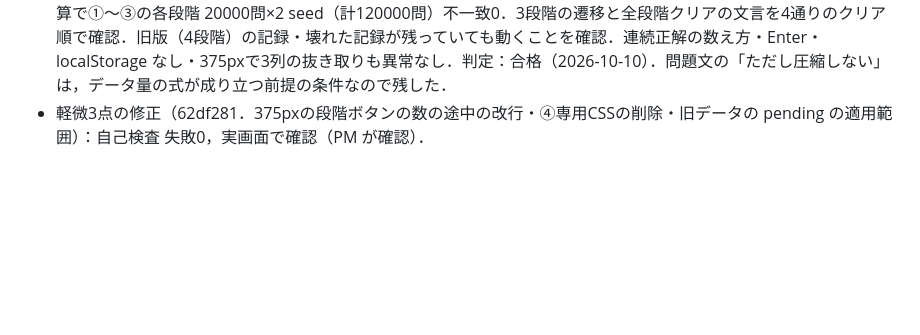
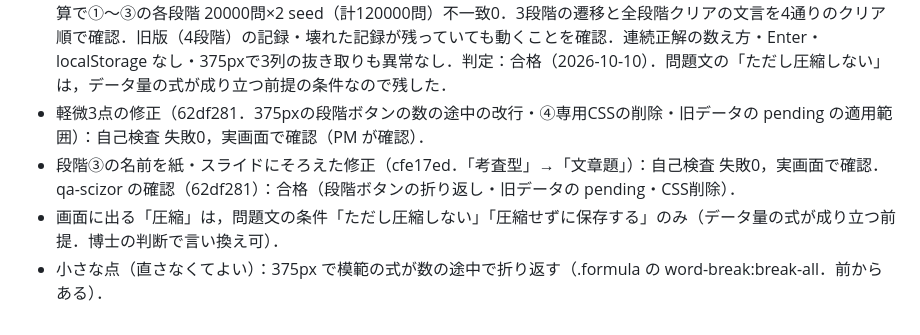
Before and after one commit to falcon-base/data-size-drill, a Markdown page: README.md, the part around the change. GitHub-like rendering; blank space fills up the shorter version.

Commit message:
docs: README に段階名の修正と確認結果を記入
Co-Authored-By: Claude Sonnet 5.5 <noreply@anthropic.com>

```diff
--- a/README.md
+++ b/README.md
@@ -28,3 +28,6 @@
 - 差分検査（6d253d1．全段階クリア時のボタン文言・約分の説明・予告編の式）：独立した検算で各段階 20000問×2 seed（計160000問）不一致0．全段階クリアの文言とボタンを5通りのクリア順で確認し，既存の動作（連続正解の数え方・④の表示位置・Enter・localStorage なし）の抜き取りも異常なし．判定：合格（2026-10-10）．小さな点（博士判断）：④→③の順で③をクリアすると，①②が未クリアでも「第4段階へ進む」が出る（メニューから選べるので詰まらない）．
 - 差分検査（e176191．圧縮率の段階（第4段階）を外して3段階に．博士の指示「圧縮のところは不要」）：独立した検算で①〜③の各段階 20000問×2 seed（計120000問）不一致0．3段階の遷移と全段階クリアの文言を4通りのクリア順で確認．旧版（4段階）の記録・壊れた記録が残っていても動くことを確認．連続正解の数え方・Enter・localStorage なし・375pxで3列の抜き取りも異常なし．判定：合格（2026-10-10）．問題文の「ただし圧縮しない」は，データ量の式が成り立つ前提の条件なので残した．
 - 軽微3点の修正（62df281．375pxの段階ボタンの数の途中の改行・④専用CSSの削除・旧データの pending の適用範囲）：自己検査 失敗0，実画面で確認（PM が確認）．
+- 段階③の名前を紙・スライドにそろえた修正（cfe17ed．「考査型」→「文章題」）：自己検査 失敗0，実画面で確認．qa-scizor の確認（62df281）：合格（段階ボタンの折り返し・旧データの pending・CSS削除）．
+- 画面に出る「圧縮」は，問題文の条件「ただし圧縮しない」「圧縮せずに保存する」のみ（データ量の式が成り立つ前提．博士の判断で言い換え可）．
+- 小さな点（直さなくてよい）：375px で模範の式が数の途中で折り返す（.formula の word-break:break-all．前からある）．
```
